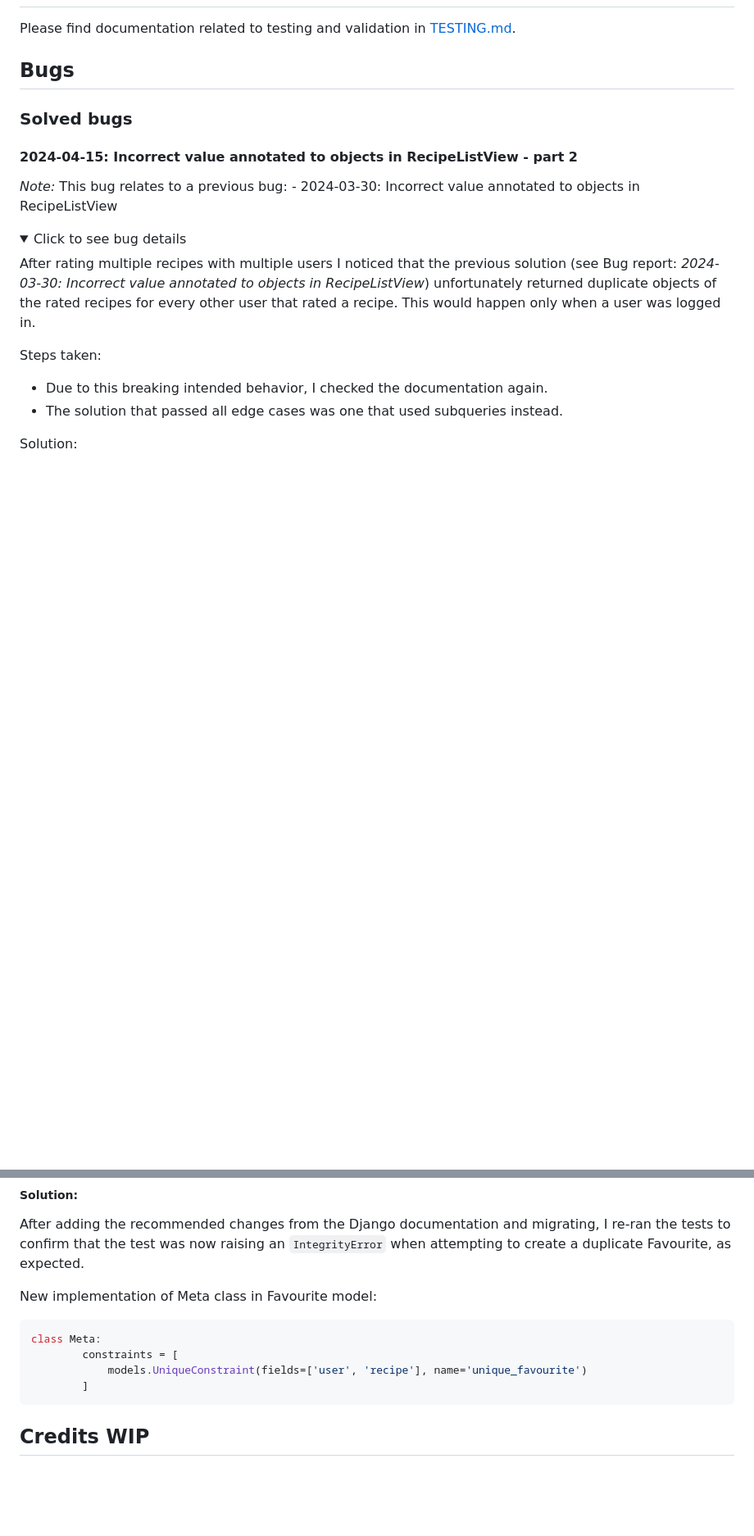
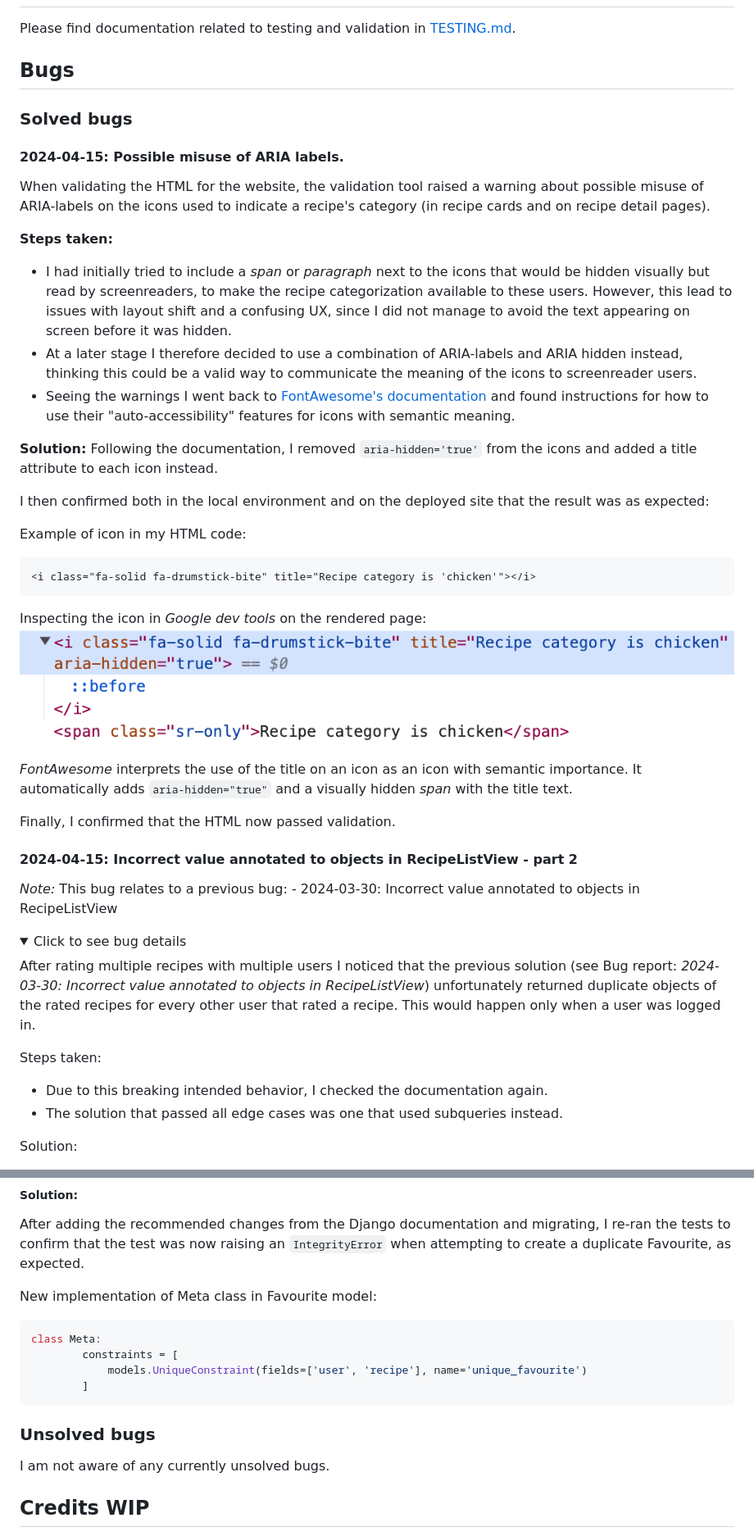
Before and after one commit to johannacarolinep/basilandthyme, a Markdown page: README.md, 2 parts joined by grey strips. Shown: that part at 82% size. GitHub-like rendering; pictures changed too: documentation/icon-rendered.png (added); folded sections open; blank space fills up the shorter version.

Commit message:
docs: Add bug report for misused aria-labels

````diff
--- a/README.md
+++ b/README.md
@@ -580,6 +580,33 @@ Please find documentation related to testing and validation in [TESTING.md](TEST
 
 ### Solved bugs
 
+#### 2024-04-15: Possible misuse of ARIA labels.
+
+When validating the HTML for the website, the validation tool raised a warning about possible misuse of ARIA-labels on the icons used to indicate a recipe's category (in recipe cards and on recipe detail pages).
+
+**Steps taken:**
+- I had initially tried to include a *span* or *paragraph* next to the icons that would be hidden visually but read by screenreaders, to make the recipe categorization available to these users. However, this lead to issues with layout shift and a confusing UX, since I did not manage to avoid the text appearing on screen before it was hidden.
+- At a later stage I therefore decided to use a combination of ARIA-labels and ARIA hidden instead, thinking this could be a valid way to communicate the meaning of the icons to screenreader users.
+- Seeing the warnings I went back to [FontAwesome's documentation](https://docs.fontawesome.com/web/dig-deeper/accessibility/#font-awesome-icons-and-accessibility) and found instructions for how to use their "auto-accessibility" features for icons with semantic meaning.
+
+
+**Solution:**
+Following the documentation, I removed `aria-hidden='true'` from the icons and added a title attribute to each icon instead.
+
+I then confirmed both in the local environment and on the deployed site that the result was as expected:
+
+Example of icon in my HTML code:
+```
+<i class="fa-solid fa-drumstick-bite" title="Recipe category is 'chicken'"></i>
+```
+
+Inspecting the icon in *Google dev tools* on the rendered page:
+![Inspecting the icon](documentation/icon-rendered.png)
+
+*FontAwesome* interprets the use of the title on an icon as an icon with semantic importance. It automatically adds `aria-hidden="true"` and a visually hidden *span* with the title text.
+
+Finally, I confirmed that the HTML now passed validation.
+
 #### 2024-04-15: Incorrect value annotated to objects in RecipeListView - part 2
 *Note:* This bug relates to a previous bug:
     - 2024-03-30: Incorrect value annotated to objects in RecipeListView
@@ -769,6 +796,10 @@ class Meta:
 
 </details>
 
+### Unsolved bugs
+
+I am not aware of any currently unsolved bugs.
+
 
 <a id="credits"></a>
 ## Credits WIP
````
